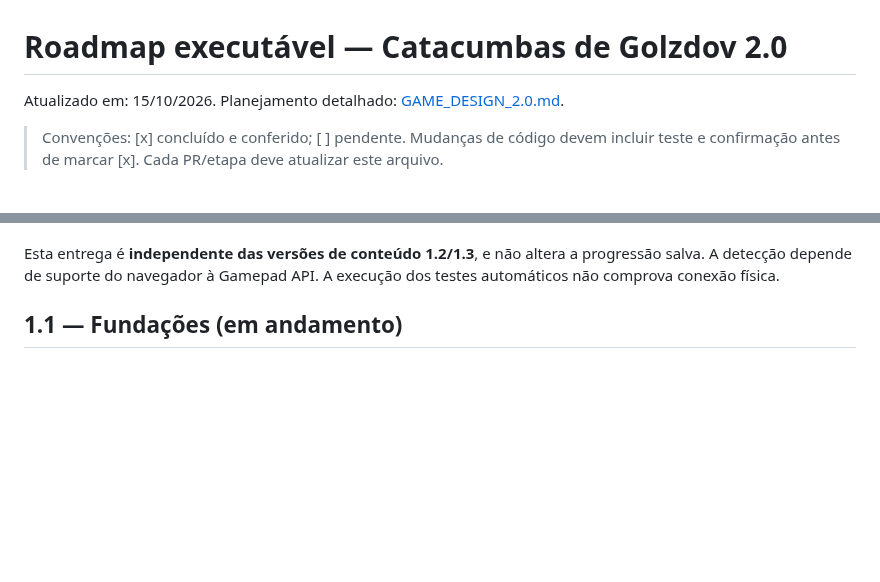
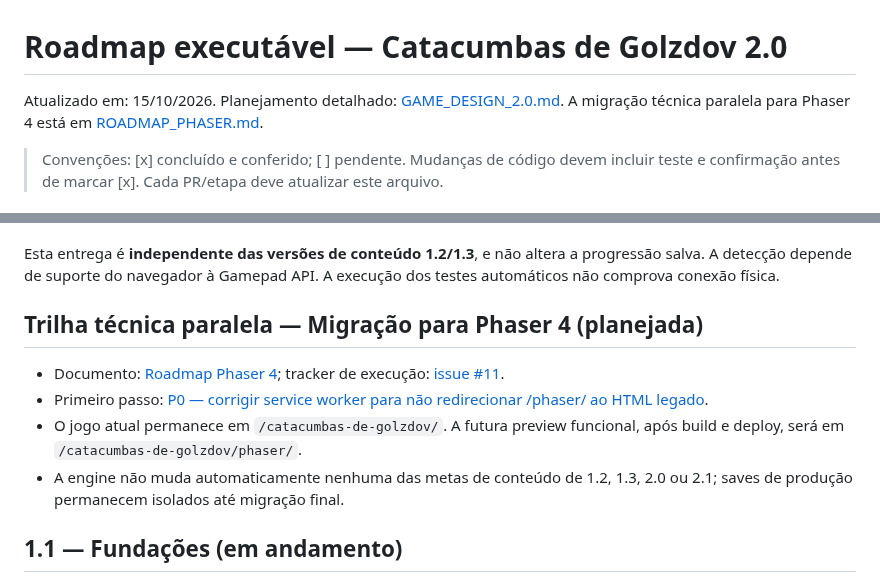
Before and after one commit to pedromaintenance/catacumbas-de-golzdov, a Markdown page: docs/ROADMAP_2.0.md, 2 parts joined by grey strips. Rendered like a GitHub page; blank space fills up the shorter version.

Commit message:
docs: referenciar trilha paralela de migração Phaser

```diff
--- a/docs/ROADMAP_2.0.md
+++ b/docs/ROADMAP_2.0.md
@@ -1,6 +1,6 @@
 # Roadmap executável — Catacumbas de Golzdov 2.0
 
-Atualizado em: 15/10/2026. Planejamento detalhado: [GAME_DESIGN_2.0.md](GAME_DESIGN_2.0.md).
+Atualizado em: 15/10/2026. Planejamento detalhado: [GAME_DESIGN_2.0.md](GAME_DESIGN_2.0.md). A migração técnica paralela para Phaser 4 está em [ROADMAP_PHASER.md](ROADMAP_PHASER.md).
 
 > Convenções: [x] concluído e conferido; [ ] pendente. Mudanças de código devem incluir teste e confirmação antes de marcar [x]. Cada PR/etapa deve atualizar este arquivo.
 
@@ -37,6 +37,13 @@ Atualizado em: 15/10/2026. Planejamento detalhado: [GAME_DESIGN_2.0.md](GAME_DES
 - [ ] Confirmar comportamento em Android/iOS caso haja interesse em controle conectado ao celular.
 
 Esta entrega é **independente das versões de conteúdo 1.2/1.3**, e não altera a progressão salva. A detecção depende de suporte do navegador à Gamepad API. A execução dos testes automáticos não comprova conexão física.
+
+## Trilha técnica paralela — Migração para Phaser 4 (planejada)
+
+- Documento: [Roadmap Phaser 4](ROADMAP_PHASER.md); tracker de execução: [issue #11](https://github.com/pedromaintenance/catacumbas-de-golzdov/issues/11).
+- Primeiro passo: [P0 — corrigir service worker para não redirecionar /phaser/ ao HTML legado](https://github.com/pedromaintenance/catacumbas-de-golzdov/issues/12).
+- O jogo atual permanece em `/catacumbas-de-golzdov/`. A futura preview funcional, após build e deploy, será em `/catacumbas-de-golzdov/phaser/`.
+- A engine não muda automaticamente nenhuma das metas de conteúdo de 1.2, 1.3, 2.0 ou 2.1; saves de produção permanecem isolados até migração final.
 
 ## 1.1 — Fundações (em andamento)
 
```
